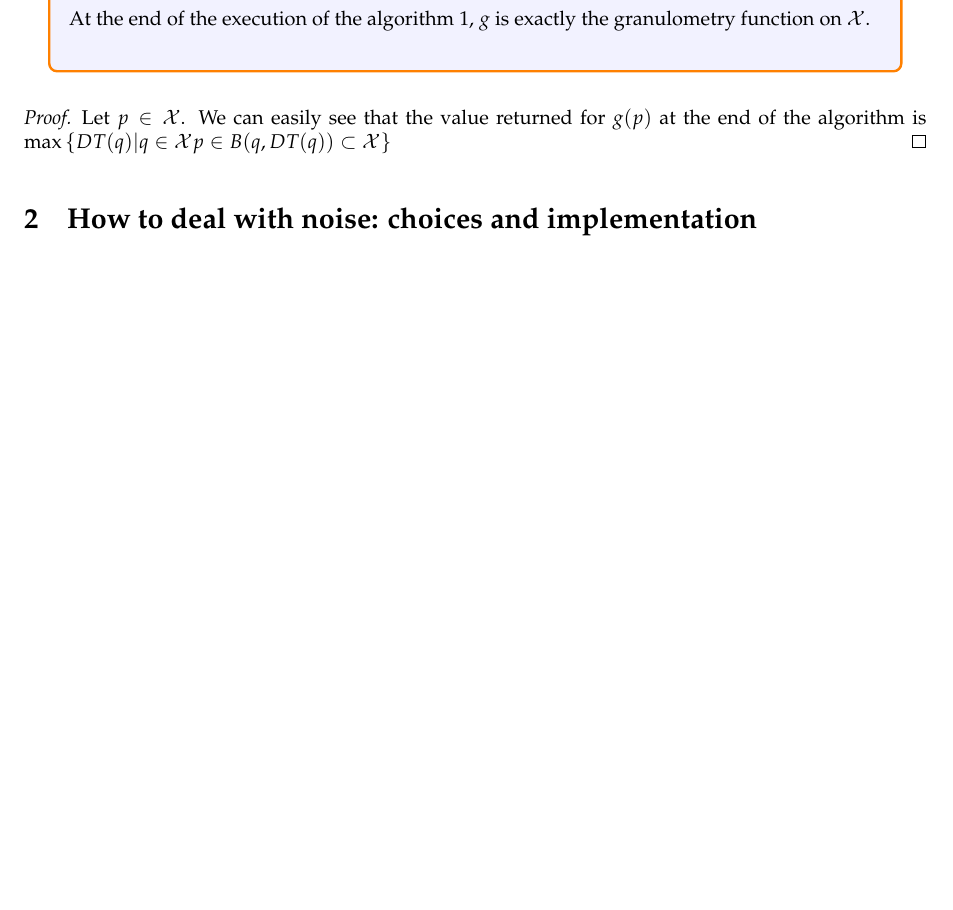
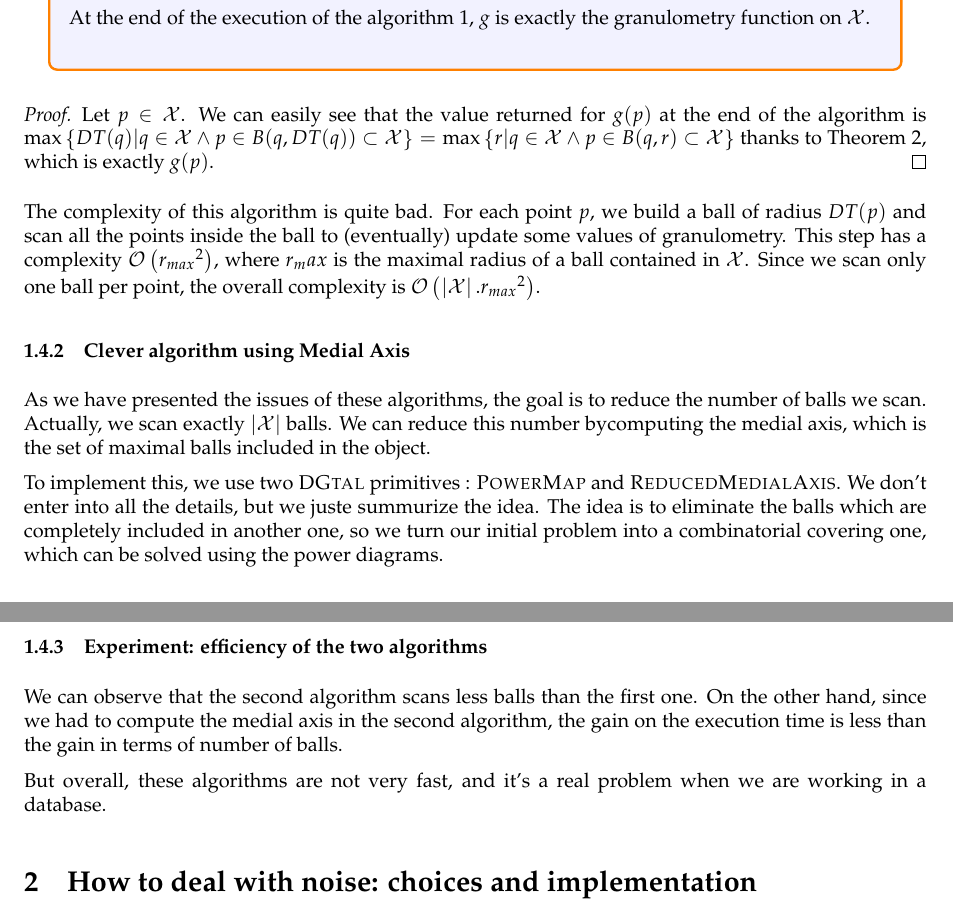
Before and after one commit to WilliamAufort/ImageIndexing, a LaTeX document (docs/report.tex): part of page 4 of 5 before the commit and two parts of pages 4 and 5 of 5 after it, the two joined at a grey line, cut so that both start at the same text, the shorter picture padded with empty space. Compiled offline with pdfLaTeX.

Commit message:
Proof of theorem 2, complexity and conclusion

```diff
--- a/docs/report.tex
+++ b/docs/report.tex
@@ -146,8 +147,24 @@ We use the implementation of the Distance Transformation provided in \textsc{DGt
 \end{theo}
 
 \begin{proof}
-Let $p \in \mathcal{X}$. We can easily see that the value returned for $g(p)$ at the end of the algorithm is $ \operatorname{max} \set{DT(q) | q \in \mathcal{X} \and p \in B(q,DT(q)) \subset \mathcal{X}}$
+Let $p \in \mathcal{X}$. We can easily see that the value returned for $g(p)$ at the end of the algorithm is
+$ \operatorname{max} \set{DT(q) | q \in \mathcal{X} \wedge p \in B(q,DT(q)) \subset \mathcal{X}}
+= \operatorname{max} \set{r | q \in \mathcal{X} \wedge p \in B(q,r) \subset \mathcal{X}}$ thanks to Theorem \ref{theoremDT}, which is exactly $g(p)$.
 \end{proof}
+
+The complexity of this algorithm is quite bad. For each point $p$, we build a ball of radius $DT(p)$ and scan all the points inside the ball to (eventually) update some values of granulometry. This step has a complexity $\cplx{{r_{max}}^2}$, where $r_max$ is the maximal radius of a ball contained in $\mathcal{X}$. Since we scan only one ball per point, the overall complexity is $\cplx{\left| \mathcal{X} \right|. {r_{max}}^2}$.
+
+\subsubsection{Clever algorithm using Medial Axis}
+
+As we have presented the issues of these algorithms, the goal is to reduce the number of balls we scan. Actually, we scan exactly $\left| \mathcal{X} \right|$ balls. We can reduce this number bycomputing the medial axis, which is the set of maximal balls included in the object.
+
+To implement this, we use two \textsc{DGtal} primitives : \textsc{PowerMap} and \textsc{ReducedMedialAxis}. We don't enter into all the details, but we juste summurize the idea. The idea is to eliminate the balls which are completely included in another one, so we turn our initial problem into a combinatorial covering one, which can be solved using the power diagrams.
+
+\subsubsection{Experiment: efficiency of the two algorithms}
+
+We can observe that the second algorithm scans less balls than the first one. On the other hand, since we had to compute the medial axis in the second algorithm, the gain on the execution time is less than the gain in terms of number of balls.
+
+But overall, these algorithms are not very fast, and it's a real problem when we are working in a database.
 
 \section{How to deal with noise: choices and implementation}
 
```
Also changed, not shown: docs/report.tex (5 more changed lines).
